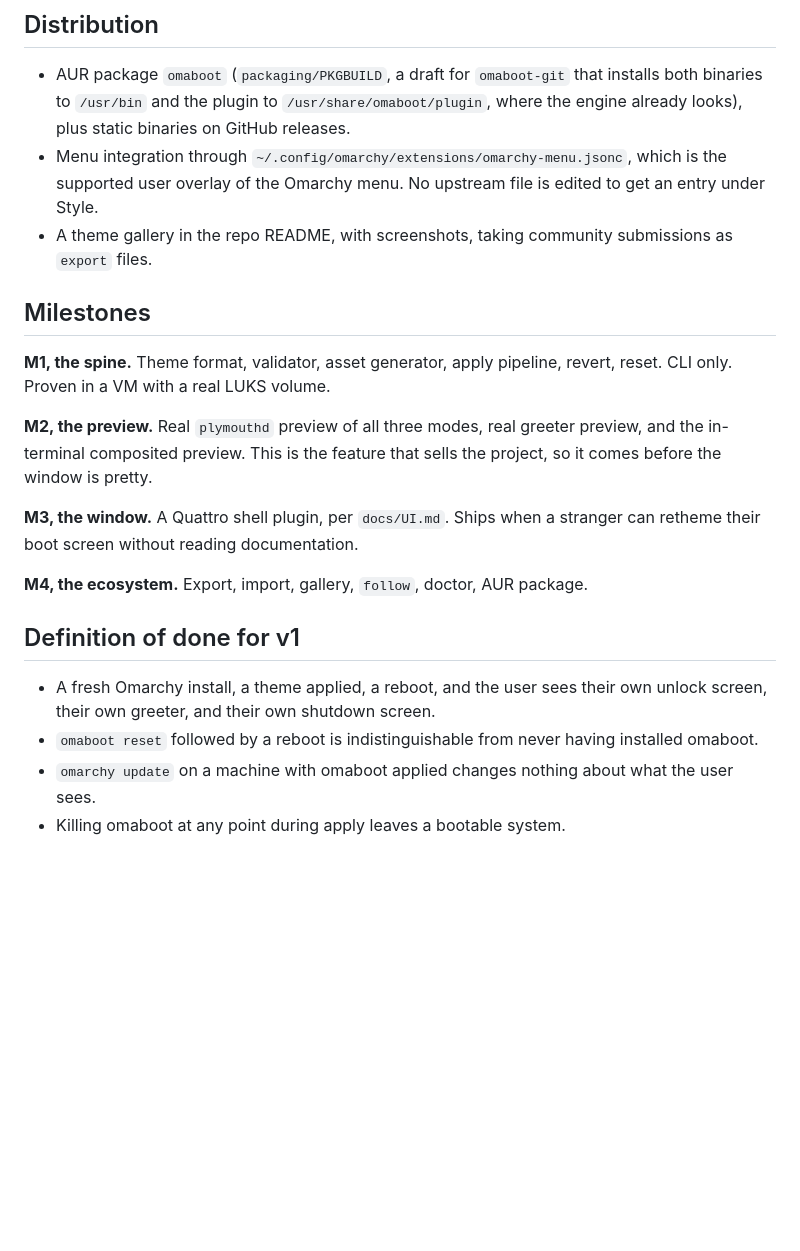
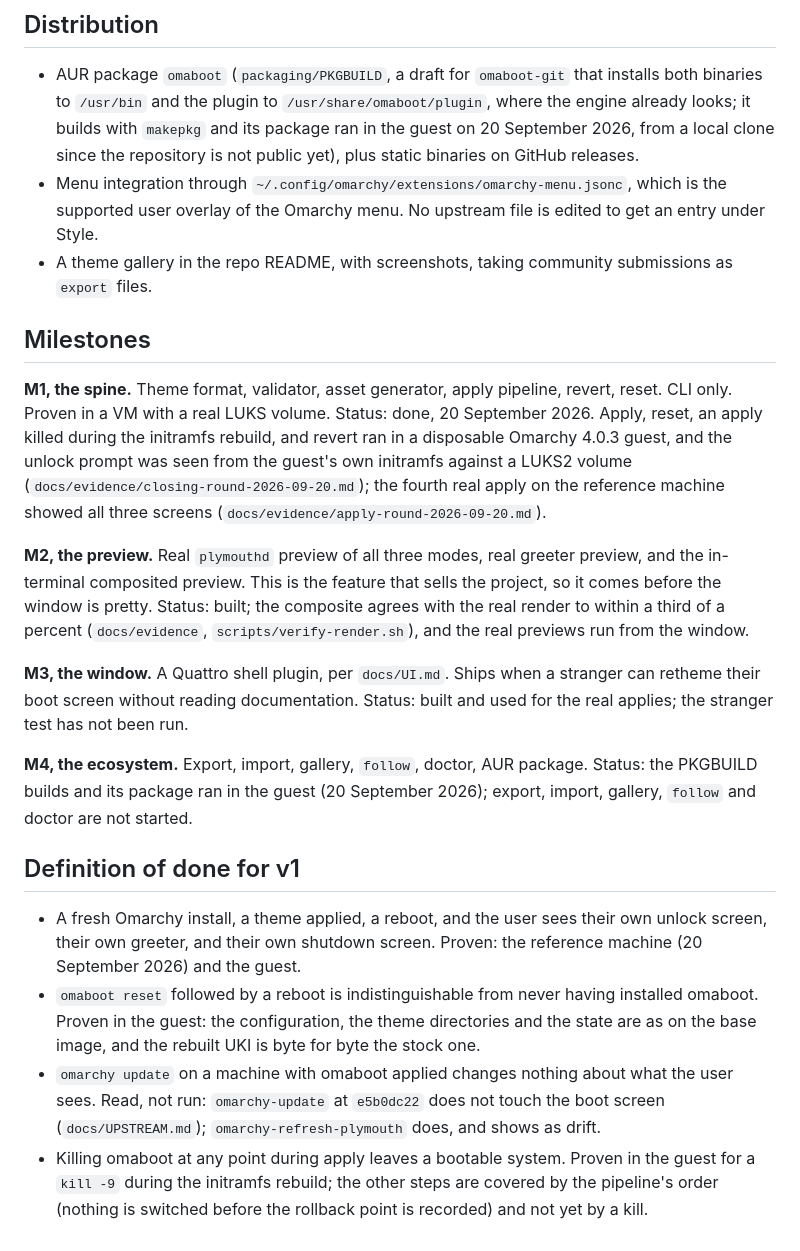
Before and after one commit to mtolhuys/omaboot, a Markdown page: docs/SPEC.md, the part around the change. GitHub-like rendering; blank space fills up the shorter version.

```diff
--- a/docs/SPEC.md
+++ b/docs/SPEC.md
@@ -137,7 +137,9 @@ section inherits the built-in default for it.
 
 - AUR package `omaboot` (`packaging/PKGBUILD`, a draft for `omaboot-git`
   that installs both binaries to `/usr/bin` and the plugin to
-  `/usr/share/omaboot/plugin`, where the engine already looks), plus static
+  `/usr/share/omaboot/plugin`, where the engine already looks; it builds
+  with `makepkg` and its package ran in the guest on 20 September 2026,
+  from a local clone since the repository is not public yet), plus static
   binaries on GitHub releases.
 - Menu integration through `~/.config/omarchy/extensions/omarchy-menu.jsonc`,
   which is the supported user overlay of the Omarchy menu. No upstream file is
@@ -149,22 +151,46 @@ section inherits the built-in default for it.
 
 **M1, the spine.** Theme format, validator, asset generator, apply pipeline,
 revert, reset. CLI only. Proven in a VM with a real LUKS volume.
+Status: done, 20 September 2026. Apply, reset, an apply killed during the
+initramfs rebuild, and revert ran in a disposable Omarchy 4.0.3 guest, and
+the unlock prompt was seen from the guest's own initramfs against a LUKS2
+volume (`docs/evidence/closing-round-2026-09-20.md`); the fourth real
+apply on the reference machine showed all three screens
+(`docs/evidence/apply-round-2026-09-20.md`).
 
 **M2, the preview.** Real `plymouthd` preview of all three modes, real greeter
 preview, and the in-terminal composited preview. This is the feature that sells
 the project, so it comes before the window is pretty.
+Status: built; the composite agrees with the real render to within a third
+of a percent (`docs/evidence`, `scripts/verify-render.sh`), and the real
+previews run from the window.
 
 **M3, the window.** A Quattro shell plugin, per `docs/UI.md`. Ships when a stranger can retheme their boot
 screen without reading documentation.
+Status: built and used for the real applies; the stranger test has not
+been run.
 
 **M4, the ecosystem.** Export, import, gallery, `follow`, doctor, AUR package.
+Status: the PKGBUILD builds and its package ran in the guest
+(20 September 2026); export, import, gallery, `follow` and doctor are not
+started.
 
 ## Definition of done for v1
 
 - A fresh Omarchy install, a theme applied, a reboot, and the user sees their own
   unlock screen, their own greeter, and their own shutdown screen.
+  Proven: the reference machine (20 September 2026) and the guest.
 - `omaboot reset` followed by a reboot is indistinguishable from never having
   installed omaboot.
+  Proven in the guest: the configuration, the theme directories and the
+  state are as on the base image, and the rebuilt UKI is byte for byte
+  the stock one.
 - `omarchy update` on a machine with omaboot applied changes nothing about what
   the user sees.
+  Read, not run: `omarchy-update` at `e5b0dc22` does not touch the boot
+  screen (`docs/UPSTREAM.md`); `omarchy-refresh-plymouth` does, and shows
+  as drift.
 - Killing omaboot at any point during apply leaves a bootable system.
+  Proven in the guest for a `kill -9` during the initramfs rebuild; the
+  other steps are covered by the pipeline's order (nothing is switched
+  before the rollback point is recorded) and not yet by a kill.
```
Also changed, not shown: README.md (+8 -4 lines), docs/UI.md (+5 -2 lines).
